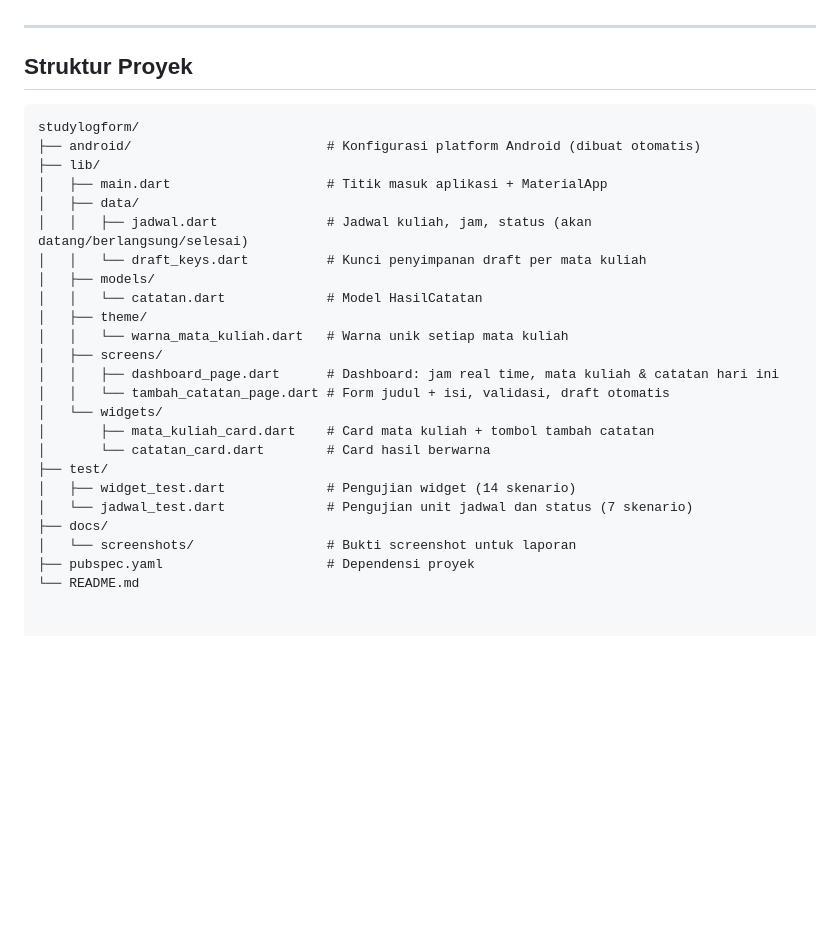
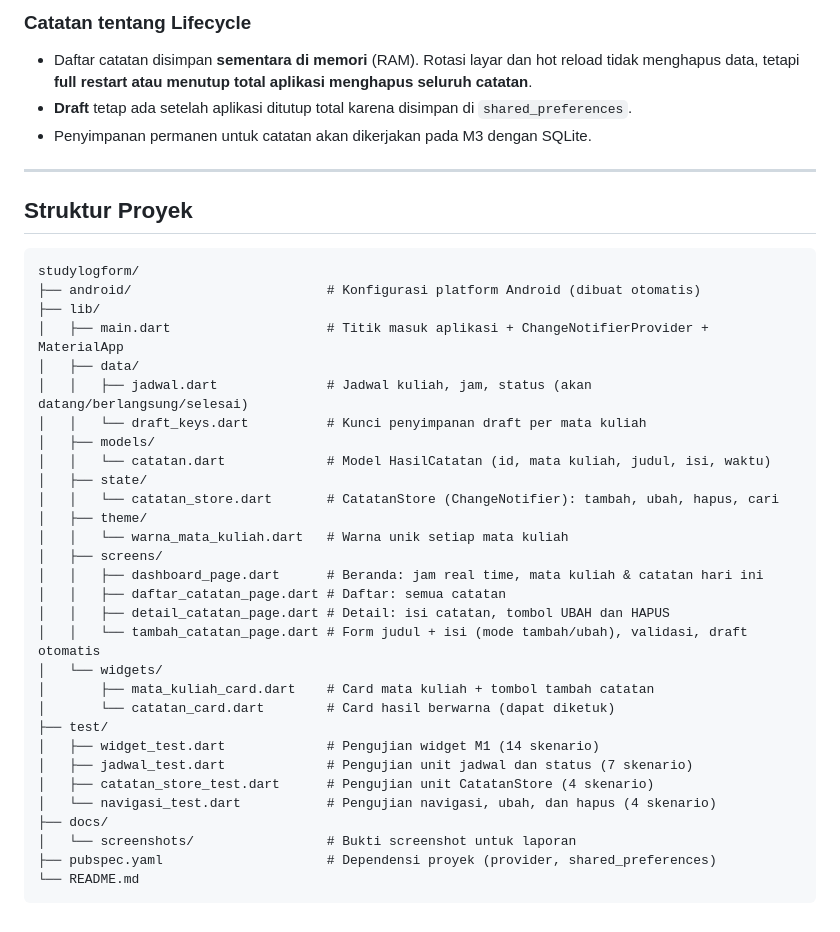
Before and after one commit to nandarifaldo9-sudo/StudyLog, a Markdown page: README.md, the part around one of its changes. GitHub-like rendering; blank space fills up the shorter version.

````diff
--- a/README.md
+++ b/README.md
@@ -27,3 +53,7 @@ Aplikasi catatan perkuliahan Android yang dibangun dengan **Flutter**. Repositor
+### Catatan tentang Lifecycle
+- Daftar catatan disimpan **sementara di memori** (RAM). Rotasi layar dan hot reload tidak menghapus data, tetapi **full restart atau menutup total aplikasi menghapus seluruh catatan**.
+- **Draft** tetap ada setelah aplikasi ditutup total karena disimpan di `shared_preferences`.
+- Penyimpanan permanen untuk catatan akan dikerjakan pada M3 dengan SQLite.
 
 ---
 
@@ -33,24 +63,31 @@ Aplikasi catatan perkuliahan Android yang dibangun dengan **Flutter**. Repositor
 studylogform/
 ├── android/                         # Konfigurasi platform Android (dibuat otomatis)
 ├── lib/
-│   ├── main.dart                    # Titik masuk aplikasi + MaterialApp
+│   ├── main.dart                    # Titik masuk aplikasi + ChangeNotifierProvider + MaterialApp
 │   ├── data/
 │   │   ├── jadwal.dart              # Jadwal kuliah, jam, status (akan datang/berlangsung/selesai)
 │   │   └── draft_keys.dart          # Kunci penyimpanan draft per mata kuliah
 │   ├── models/
-│   │   └── catatan.dart             # Model HasilCatatan
+│   │   └── catatan.dart             # Model HasilCatatan (id, mata kuliah, judul, isi, waktu)
+│   ├── state/
+│   │   └── catatan_store.dart       # CatatanStore (ChangeNotifier): tambah, ubah, hapus, cari
 │   ├── theme/
 │   │   └── warna_mata_kuliah.dart   # Warna unik setiap mata kuliah
 │   ├── screens/
-│   │   ├── dashboard_page.dart      # Dashboard: jam real time, mata kuliah & catatan hari ini
-│   │   └── tambah_catatan_page.dart # Form judul + isi, validasi, draft otomatis
+│   │   ├── dashboard_page.dart      # Beranda: jam real time, mata kuliah & catatan hari ini
+│   │   ├── daftar_catatan_page.dart # Daftar: semua catatan
+│   │   ├── detail_catatan_page.dart # Detail: isi catatan, tombol UBAH dan HAPUS
+│   │   └── tambah_catatan_page.dart # Form judul + isi (mode tambah/ubah), validasi, draft otomatis
 │   └── widgets/
 │       ├── mata_kuliah_card.dart    # Card mata kuliah + tombol tambah catatan
-│       └── catatan_card.dart        # Card hasil berwarna
+│       └── catatan_card.dart        # Card hasil berwarna (dapat diketuk)
 ├── test/
-│   ├── widget_test.dart             # Pengujian widget (14 skenario)
-│   └── jadwal_test.dart             # Pengujian unit jadwal dan status (7 skenario)
+│   ├── widget_test.dart             # Pengujian widget M1 (14 skenario)
+│   ├── jadwal_test.dart             # Pengujian unit jadwal dan status (7 skenario)
+│   ├── catatan_store_test.dart      # Pengujian unit CatatanStore (4 skenario)
+│   └── navigasi_test.dart           # Pengujian navigasi, ubah, dan hapus (4 skenario)
 ├── docs/
 │   └── screenshots/                 # Bukti screenshot untuk laporan
-├── pubspec.yaml                     # Dependensi proyek
+├── pubspec.yaml                     # Dependensi proyek (provider, shared_preferences)
 └── README.md
+```
````
Also changed, not shown: other parts of README.md (+34 -8 lines).
